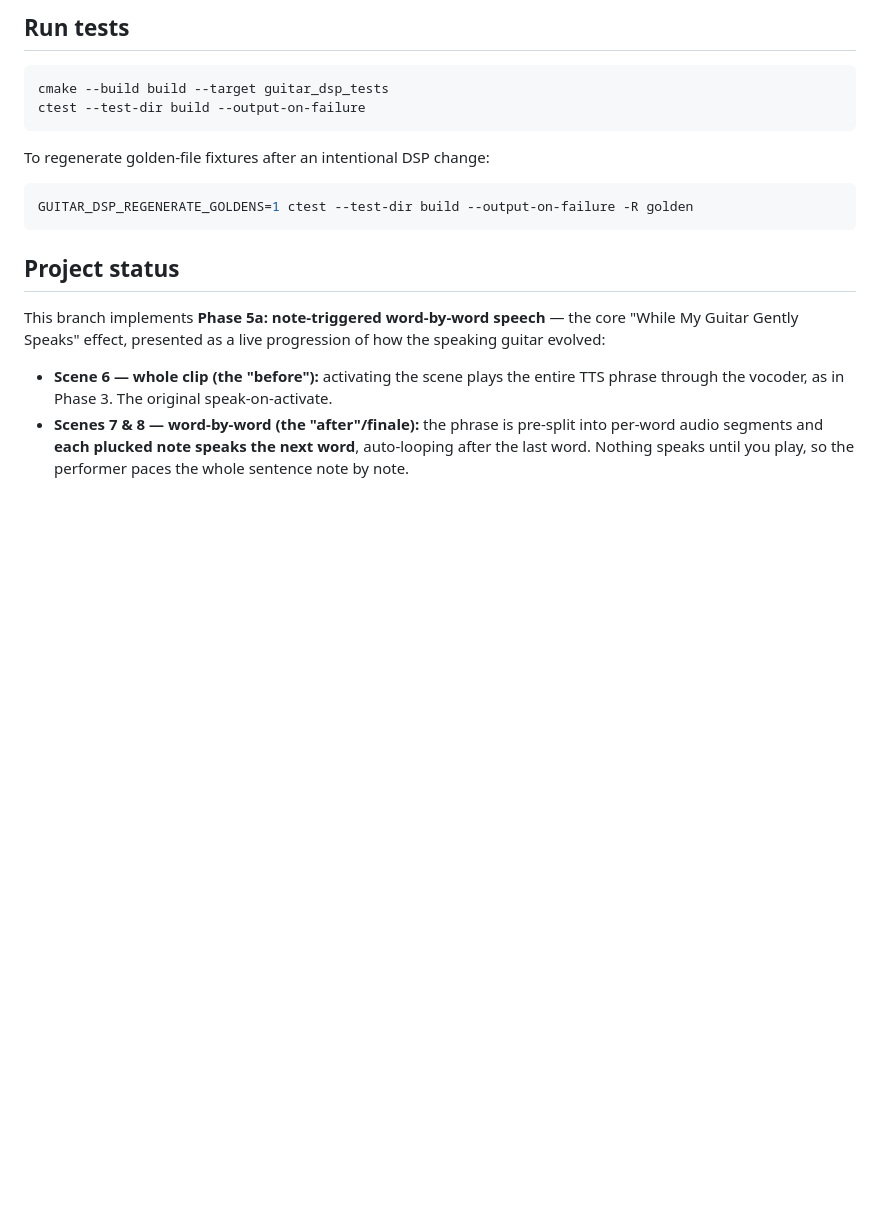
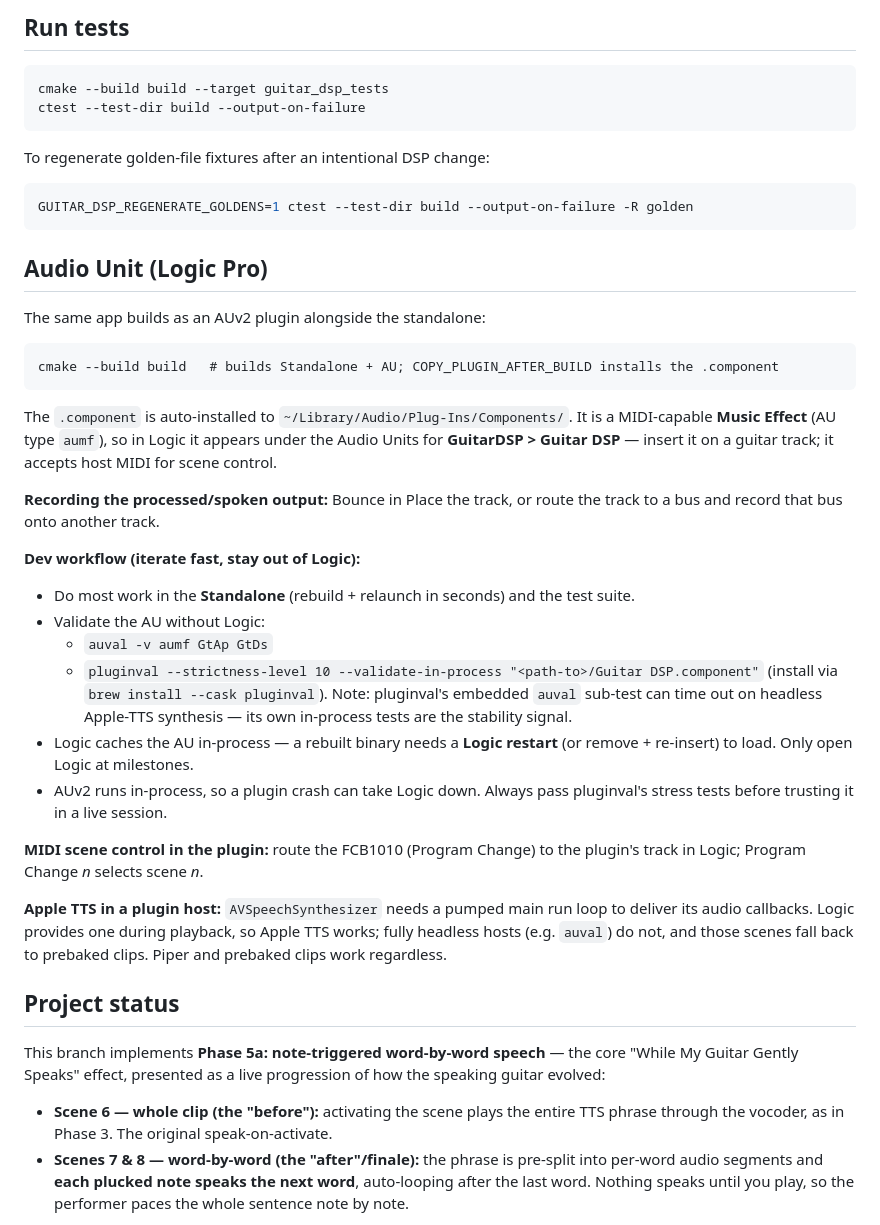
Before and after one commit to toddwashere/guitar-dsp, a Markdown page: README.md, the part around the change. Drawn GitHub-style; blank space fills up the shorter version.

Commit message:
docs(au): Logic Pro AU usage, dev workflow, and recording

````diff
--- a/README.md
+++ b/README.md
@@ -28,6 +28,41 @@ To regenerate golden-file fixtures after an intentional DSP change:
 ```bash
 GUITAR_DSP_REGENERATE_GOLDENS=1 ctest --test-dir build --output-on-failure -R golden
 ```
+
+## Audio Unit (Logic Pro)
+
+The same app builds as an AUv2 plugin alongside the standalone:
+
+    cmake --build build   # builds Standalone + AU; COPY_PLUGIN_AFTER_BUILD installs the .component
+
+The `.component` is auto-installed to `~/Library/Audio/Plug-Ins/Components/`. It is
+a MIDI-capable **Music Effect** (AU type `aumf`), so in Logic it appears under the
+Audio Units for **GuitarDSP > Guitar DSP** — insert it on a guitar track; it accepts
+host MIDI for scene control.
+
+**Recording the processed/spoken output:** Bounce in Place the track, or route the
+track to a bus and record that bus onto another track.
+
+**Dev workflow (iterate fast, stay out of Logic):**
+- Do most work in the **Standalone** (rebuild + relaunch in seconds) and the test suite.
+- Validate the AU without Logic:
+  - `auval -v aumf GtAp GtDs`
+  - `pluginval --strictness-level 10 --validate-in-process "<path-to>/Guitar DSP.component"`
+    (install via `brew install --cask pluginval`). Note: pluginval's embedded `auval`
+    sub-test can time out on headless Apple-TTS synthesis — its own in-process tests
+    are the stability signal.
+- Logic caches the AU in-process — a rebuilt binary needs a **Logic restart** (or
+  remove + re-insert) to load. Only open Logic at milestones.
+- AUv2 runs in-process, so a plugin crash can take Logic down. Always pass pluginval's
+  stress tests before trusting it in a live session.
+
+**MIDI scene control in the plugin:** route the FCB1010 (Program Change) to the
+plugin's track in Logic; Program Change *n* selects scene *n*.
+
+**Apple TTS in a plugin host:** `AVSpeechSynthesizer` needs a pumped main run loop to
+deliver its audio callbacks. Logic provides one during playback, so Apple TTS works;
+fully headless hosts (e.g. `auval`) do not, and those scenes fall back to prebaked
+clips. Piper and prebaked clips work regardless.
 
 ## Project status
 
````
